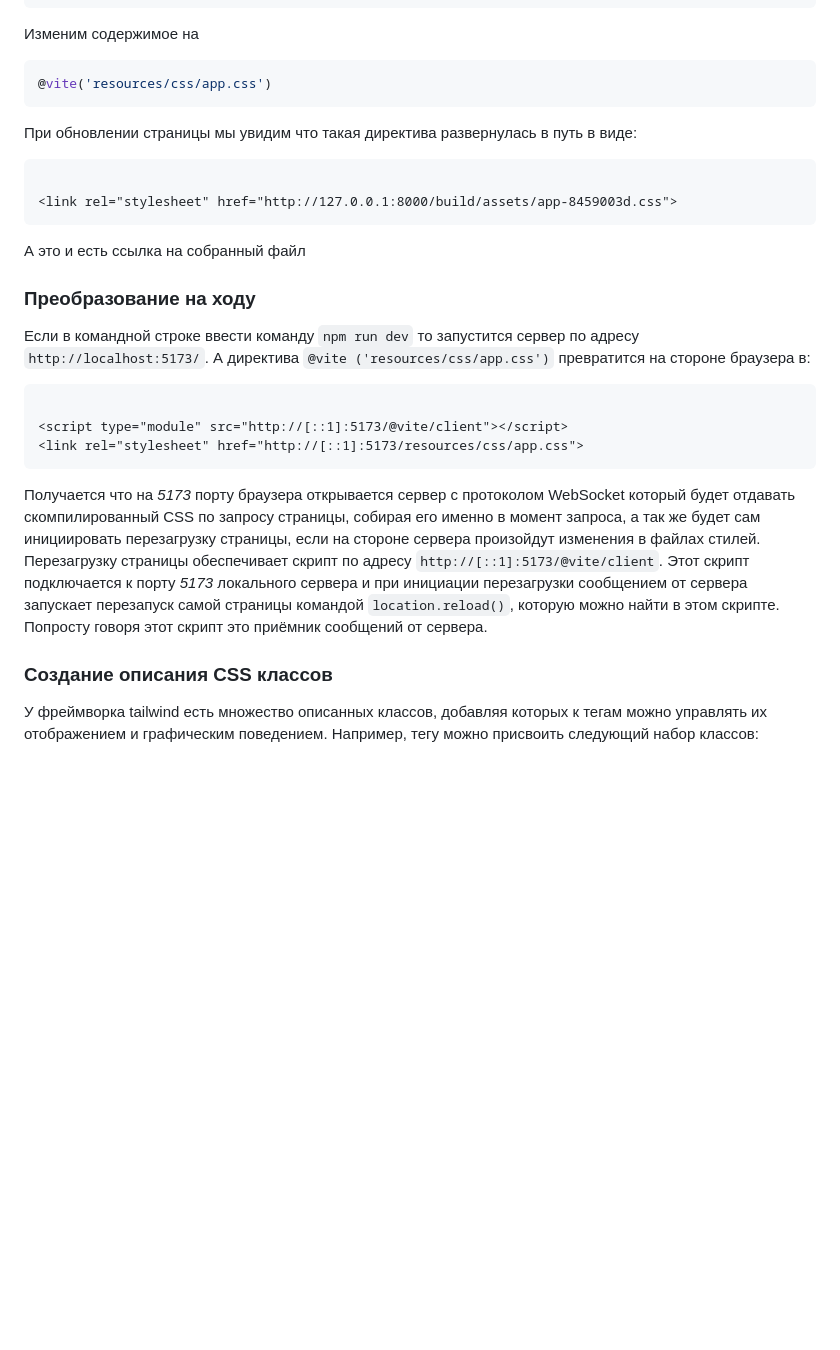
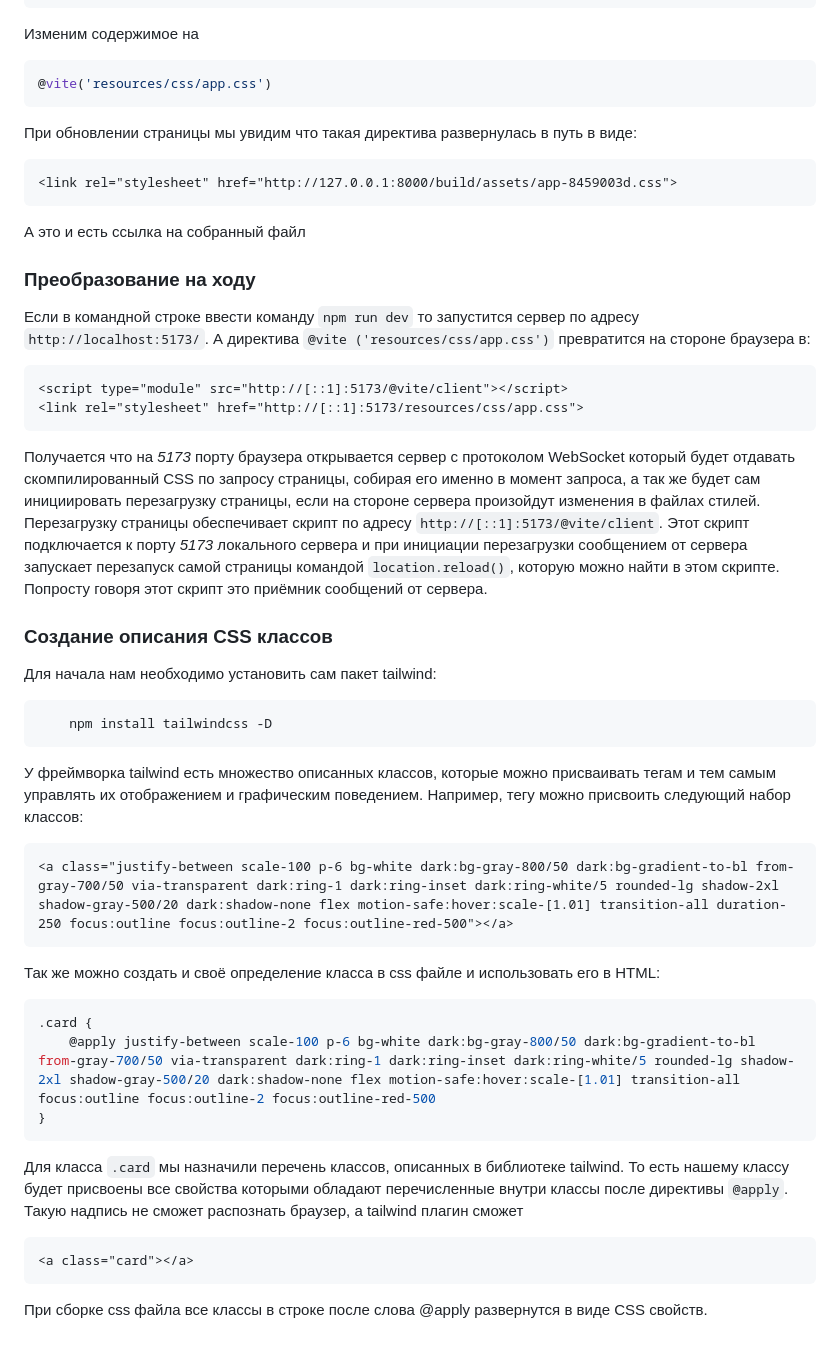
Before and after one commit to Sergisa/laravel-empty, a Markdown page: README.md, the part around the change. Rendered like a GitHub page; blank space fills up the shorter version.

Commit message:
Редактирование описания

````diff
--- a/README.md
+++ b/README.md
@@ -78,7 +78,6 @@ npm run build
 При обновлении страницы мы увидим что такая директива развернулась в путь в виде:
 
 ```html
-
 <link rel="stylesheet" href="http://127.0.0.1:8000/build/assets/app-8459003d.css">
 ```
 
@@ -90,7 +89,6 @@ npm run build
 А директива `@vite ('resources/css/app.css')` превратится на стороне браузера в:
 
 ```html
-
 <script type="module" src="http://[::1]:5173/@vite/client"></script>
 <link rel="stylesheet" href="http://[::1]:5173/resources/css/app.css">
 ```
@@ -103,6 +101,33 @@ npm run build
 можно найти в этом скрипте. Попросту говоря этот скрипт это приёмник сообщений от сервера.
 
 ### Создание описания CSS классов
+Для начала нам необходимо установить сам пакет tailwind:
 
-У фреймворка tailwind есть множество описанных классов, добавляя которых к тегам можно управлять их отображением и
-графическим поведением. Например, тегу можно присвоить следующий набор классов:
+```
+    npm install tailwindcss -D
+```
+
+У фреймворка tailwind есть множество описанных классов, которые можно присваивать тегам и тем самым управлять их
+отображением и графическим поведением. Например, тегу можно присвоить следующий набор классов:
+
+```html
+<a class="justify-between scale-100 p-6 bg-white dark:bg-gray-800/50 dark:bg-gradient-to-bl from-gray-700/50 via-transparent dark:ring-1 dark:ring-inset dark:ring-white/5 rounded-lg shadow-2xl shadow-gray-500/20 dark:shadow-none flex motion-safe:hover:scale-[1.01] transition-all duration-250 focus:outline focus:outline-2 focus:outline-red-500"></a>
+```
+
+Так же можно создать и своё определение класса в css файле и использовать его в HTML:
+
+```css
+.card {
+    @apply justify-between scale-100 p-6 bg-white dark:bg-gray-800/50 dark:bg-gradient-to-bl from-gray-700/50 via-transparent dark:ring-1 dark:ring-inset dark:ring-white/5 rounded-lg shadow-2xl shadow-gray-500/20 dark:shadow-none flex motion-safe:hover:scale-[1.01] transition-all focus:outline focus:outline-2 focus:outline-red-500
+}
+```
+
+Для класса `.card` мы назначили перечень классов, описанных в библиотеке tailwind. То есть нашему классу будет присвоены
+все свойства которыми обладают перечисленные внутри классы после директивы `@apply`. Такую надпись не сможет распознать
+браузер, а tailwind плагин сможет
+
+```html
+<a class="card"></a>
+```
+
+При сборке css файла все классы в строке после слова @apply развернутся в виде CSS свойств.
````
